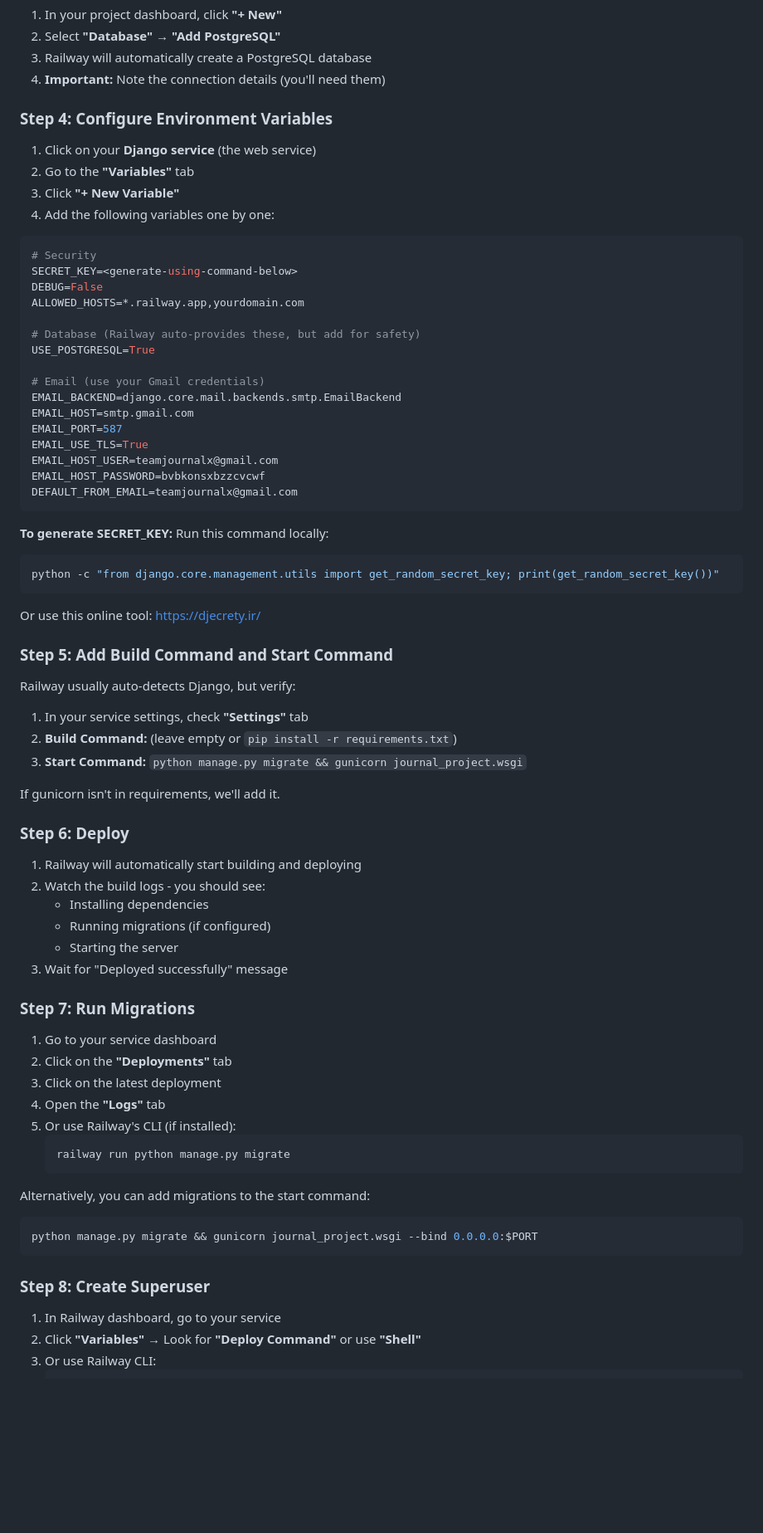
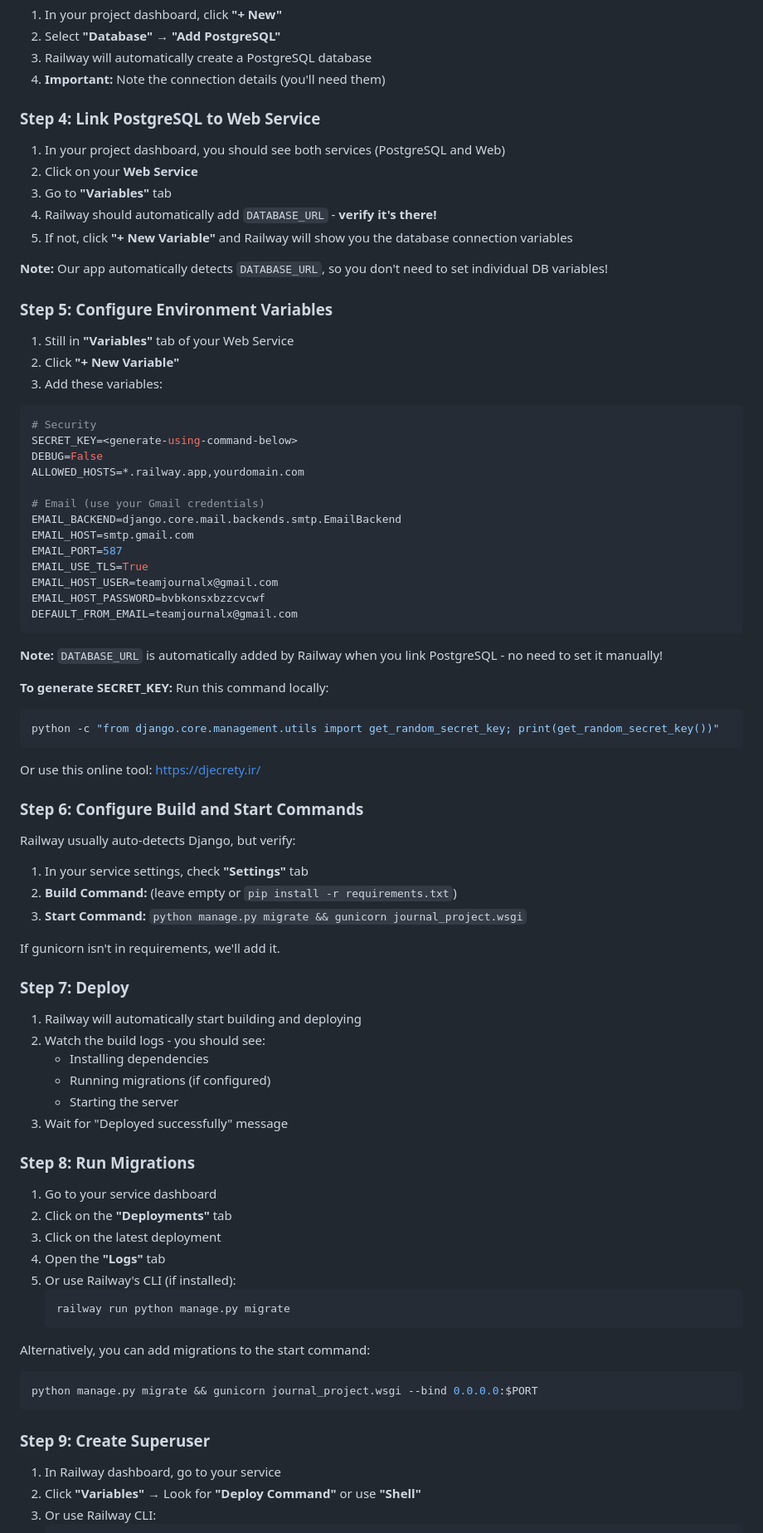
Before and after one commit to Kiriagoray/Trading-Journal, a Markdown page: RAILWAY_DEPLOYMENT.md, the part around the change printed below. Shown: that part at 83% size. Rendered like a GitHub page; blank space fills up the shorter version.

Commit message:
Update Railway guide with auto DATABASE_URL detection

````diff
--- a/RAILWAY_DEPLOYMENT.md
+++ b/RAILWAY_DEPLOYMENT.md
@@ -31,21 +31,27 @@ Railway is the easiest platform to deploy JournalX. This guide will walk you thr
 3. Railway will automatically create a PostgreSQL database
 4. **Important:** Note the connection details (you'll need them)
 
-### Step 4: Configure Environment Variables
+### Step 4: Link PostgreSQL to Web Service
 
-1. Click on your **Django service** (the web service)
-2. Go to the **"Variables"** tab
-3. Click **"+ New Variable"**
-4. Add the following variables one by one:
+1. In your project dashboard, you should see both services (PostgreSQL and Web)
+2. Click on your **Web Service**
+3. Go to **"Variables"** tab
+4. Railway should automatically add `DATABASE_URL` - **verify it's there!**
+5. If not, click **"+ New Variable"** and Railway will show you the database connection variables
+
+**Note:** Our app automatically detects `DATABASE_URL`, so you don't need to set individual DB variables!
+
+### Step 5: Configure Environment Variables
+
+1. Still in **"Variables"** tab of your Web Service
+2. Click **"+ New Variable"**
+3. Add these variables:
 
 ```bash
 # Security
 SECRET_KEY=<generate-using-command-below>
 DEBUG=False
 ALLOWED_HOSTS=*.railway.app,yourdomain.com
-
-# Database (Railway auto-provides these, but add for safety)
-USE_POSTGRESQL=True
 
 # Email (use your Gmail credentials)
 EMAIL_BACKEND=django.core.mail.backends.smtp.EmailBackend
@@ -57,6 +63,8 @@ EMAIL_HOST_PASSWORD=bvbkonsxbzzcvcwf
 DEFAULT_FROM_EMAIL=teamjournalx@gmail.com
 ```
 
+**Note:** `DATABASE_URL` is automatically added by Railway when you link PostgreSQL - no need to set it manually!
+
 **To generate SECRET_KEY:**
 Run this command locally:
 ```bash
@@ -65,7 +73,7 @@ python -c "from django.core.management.utils import get_random_secret_key; print
 
 Or use this online tool: https://djecrety.ir/
 
-### Step 5: Add Build Command and Start Command
+### Step 6: Configure Build and Start Commands
 
 Railway usually auto-detects Django, but verify:
 
@@ -75,7 +83,7 @@ Railway usually auto-detects Django, but verify:
 
 If gunicorn isn't in requirements, we'll add it.
 
-### Step 6: Deploy
+### Step 7: Deploy
 
 1. Railway will automatically start building and deploying
 2. Watch the build logs - you should see:
@@ -84,7 +92,7 @@ If gunicorn isn't in requirements, we'll add it.
    - Starting the server
 3. Wait for "Deployed successfully" message
 
-### Step 7: Run Migrations
+### Step 8: Run Migrations
 
 1. Go to your service dashboard
 2. Click on the **"Deployments"** tab
@@ -100,7 +108,7 @@ Alternatively, you can add migrations to the start command:
 python manage.py migrate && gunicorn journal_project.wsgi --bind 0.0.0.0:$PORT
 ```
 
-### Step 8: Create Superuser
+### Step 9: Create Superuser
 
 1. In Railway dashboard, go to your service
 2. Click **"Variables"** → Look for **"Deploy Command"** or use **"Shell"**
````
Also changed, not shown: other parts of RAILWAY_DEPLOYMENT.md (+5 -4 lines).
